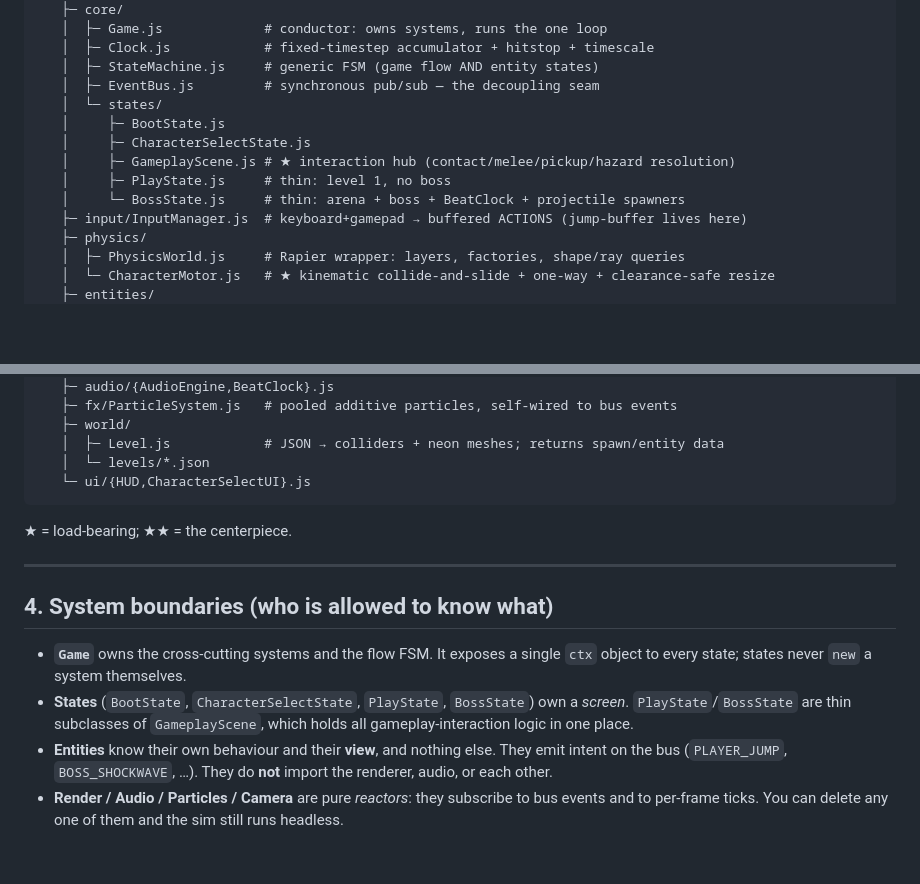
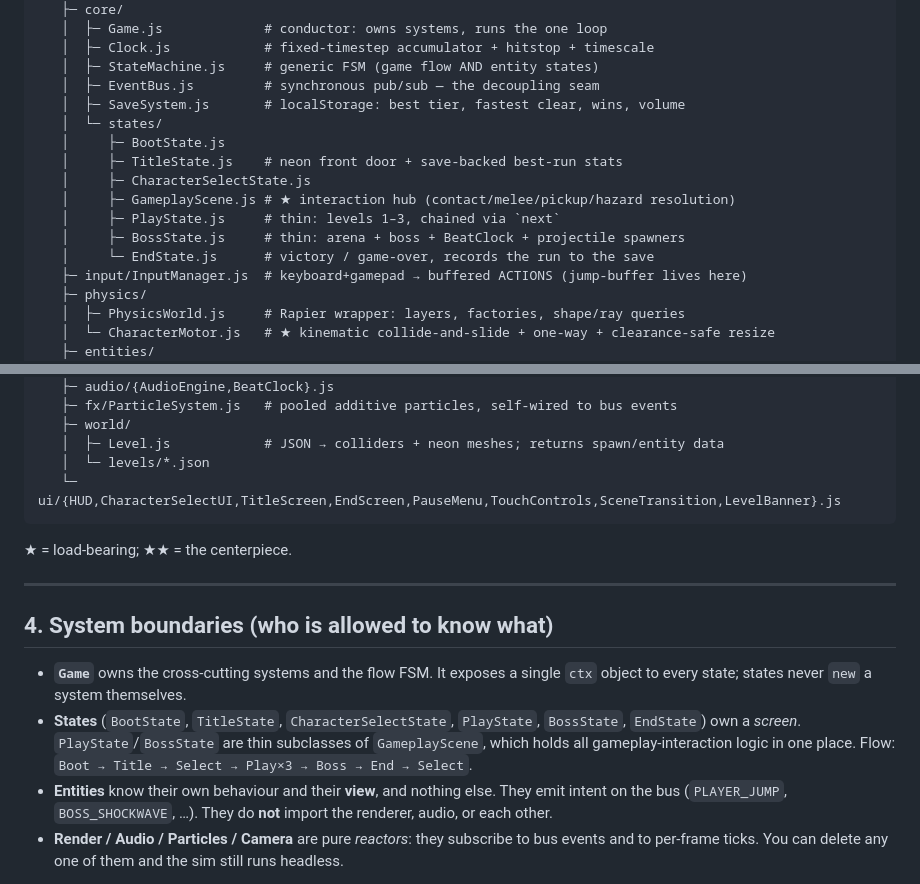
Before and after one commit to Denis-McAlon/ComfyUI_wfs, a Markdown page: pilipili/docs/ARCHITECTURE.md, 2 parts joined by grey strips. GitHub-like rendering; blank space fills up the shorter version.

Commit message:
docs: sync ARCHITECTURE file tree + flow with new states/overlays
The architecture map predated the shell work. Updated the src/ tree to list
SaveSystem, the new states (TitleState, EndState) and the new DOM overlays
(TitleScreen, EndScreen, PauseMenu, TouchControls, SceneTransition, LevelBanner),
and corrected the state-flow to Boot -> Title -> Select -> Play x3 -> Boss ->
End -> Select. PlayState note now reflects the three chained levels.

Co-Authored-By: Claude Opus 4.8 <noreply@anthropic.com>
Claude-Session: https://claude.ai/code/session_01MowsvKbiETysW83pcM7Dgt

````diff
--- a/pilipili/docs/ARCHITECTURE.md
+++ b/pilipili/docs/ARCHITECTURE.md
@@ -69,12 +69,15 @@ pilipili/
    │  ├─ Clock.js            # fixed-timestep accumulator + hitstop + timescale
    │  ├─ StateMachine.js     # generic FSM (game flow AND entity states)
    │  ├─ EventBus.js         # synchronous pub/sub — the decoupling seam
+   │  ├─ SaveSystem.js       # localStorage: best tier, fastest clear, wins, volume
    │  └─ states/
    │     ├─ BootState.js
+   │     ├─ TitleState.js    # neon front door + save-backed best-run stats
    │     ├─ CharacterSelectState.js
    │     ├─ GameplayScene.js # ★ interaction hub (contact/melee/pickup/hazard resolution)
-   │     ├─ PlayState.js     # thin: level 1, no boss
-   │     └─ BossState.js     # thin: arena + boss + BeatClock + projectile spawners
+   │     ├─ PlayState.js     # thin: levels 1–3, chained via `next`
+   │     ├─ BossState.js     # thin: arena + boss + BeatClock + projectile spawners
+   │     └─ EndState.js      # victory / game-over, records the run to the save
    ├─ input/InputManager.js  # keyboard+gamepad → buffered ACTIONS (jump-buffer lives here)
    ├─ physics/
    │  ├─ PhysicsWorld.js     # Rapier wrapper: layers, factories, shape/ray queries
@@ -100,7 +103,7 @@ pilipili/
    ├─ world/
    │  ├─ Level.js            # JSON → colliders + neon meshes; returns spawn/entity data
    │  └─ levels/*.json
-   └─ ui/{HUD,CharacterSelectUI}.js
+   └─ ui/{HUD,CharacterSelectUI,TitleScreen,EndScreen,PauseMenu,TouchControls,SceneTransition,LevelBanner}.js
 ```
 
 ★ = load-bearing; ★★ = the centerpiece.
@@ -111,9 +114,10 @@ pilipili/
 
 - **`Game`** owns the cross-cutting systems and the flow FSM. It exposes a single
   `ctx` object to every state; states never `new` a system themselves.
-- **States** (`BootState`, `CharacterSelectState`, `PlayState`, `BossState`) own
-  a *screen*. `PlayState`/`BossState` are thin subclasses of `GameplayScene`,
-  which holds all gameplay-interaction logic in one place.
+- **States** (`BootState`, `TitleState`, `CharacterSelectState`, `PlayState`,
+  `BossState`, `EndState`) own a *screen*. `PlayState`/`BossState` are thin
+  subclasses of `GameplayScene`, which holds all gameplay-interaction logic in one
+  place. Flow: `Boot → Title → Select → Play×3 → Boss → End → Select`.
 - **Entities** know their own behaviour and their **view**, and nothing else.
   They emit intent on the bus (`PLAYER_JUMP`, `BOSS_SHOCKWAVE`, …). They do **not**
   import the renderer, audio, or each other.
````
